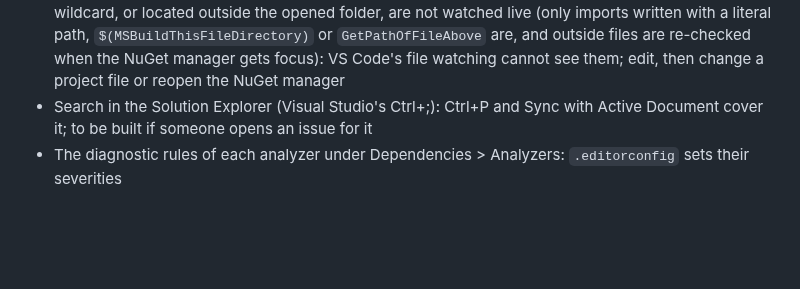
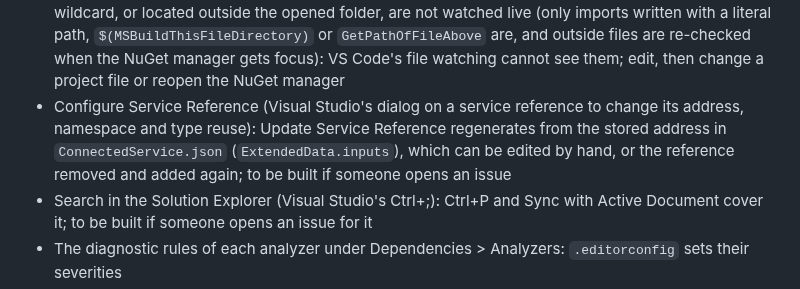
Before and after one commit to hempe/vscode-dot-studio, a Markdown page: docs/roadmap.md, the part around the change. Rendered like a GitHub page; blank space fills up the shorter version.

Commit message:
Roadmap: Configure Service Reference is Not Planned (build on request)
Co-Authored-By: Claude Sonnet 5.5 <noreply@anthropic.com>

```diff
--- a/docs/roadmap.md
+++ b/docs/roadmap.md
@@ -61,6 +61,7 @@ Valuable but bigger, or edge cases. Phase 35 holds the per-framework package wor
 - Exclude From Project and Include In Project on old-style (non-SDK) projects, and Exclude for linked files: SDK-style projects only
 - Drag & drop from VS Code's Explorer or the file manager into the Solution Explorer: a webview gets no file paths from such drops
 - Central Package Management props files imported through a property (`$(SomeDir)/x.props`) or a wildcard, or located outside the opened folder, are not watched live (only imports written with a literal path, `$(MSBuildThisFileDirectory)` or `GetPathOfFileAbove` are, and outside files are re-checked when the NuGet manager gets focus): VS Code's file watching cannot see them; edit, then change a project file or reopen the NuGet manager
+- Configure Service Reference (Visual Studio's dialog on a service reference to change its address, namespace and type reuse): Update Service Reference regenerates from the stored address in `ConnectedService.json` (`ExtendedData.inputs`), which can be edited by hand, or the reference removed and added again; to be built if someone opens an issue
 - Search in the Solution Explorer (Visual Studio's Ctrl+;): Ctrl+P and Sync with Active Document cover it; to be built if someone opens an issue for it
 - The diagnostic rules of each analyzer under Dependencies > Analyzers: `.editorconfig` sets their severities
 - OpenAPI clients (Visual Studio's "Add Connected Service > OpenAPI"): Microsoft deprecated `<OpenApiReference>` and `dotnet openapi` in .NET 10 and recommends the generators' own tools (NSwag, Kiota with its VS Code extension); to be built if someone opens an issue
```
